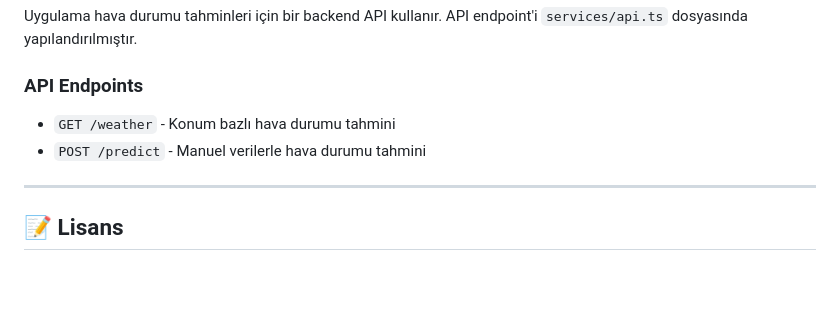
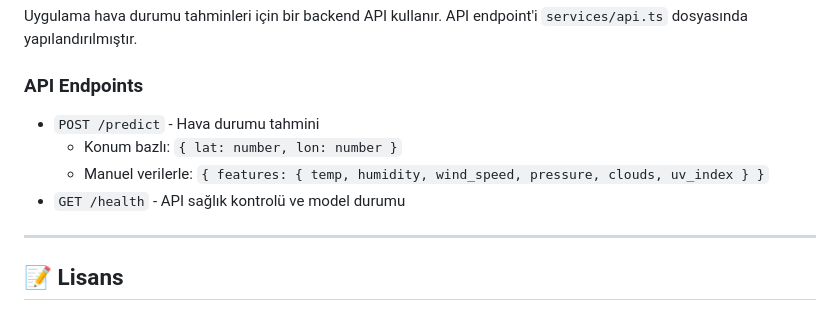
Before and after one commit to CE-zevkirlioglu/weather-assistant-app, a Markdown page: README.md, the part around the change. GitHub-like rendering; blank space fills up the shorter version.

```diff
--- a/README.md
+++ b/README.md
@@ -216,8 +216,10 @@ Uygulama hava durumu tahminleri için bir backend API kullanır. API endpoint'i
 
 ### API Endpoints
 
-- `GET /weather` - Konum bazlı hava durumu tahmini
-- `POST /predict` - Manuel verilerle hava durumu tahmini
+- `POST /predict` - Hava durumu tahmini
+  - Konum bazlı: `{ lat: number, lon: number }`
+  - Manuel verilerle: `{ features: { temp, humidity, wind_speed, pressure, clouds, uv_index } }`
+- `GET /health` - API sağlık kontrolü ve model durumu
 
 ---
 
```
